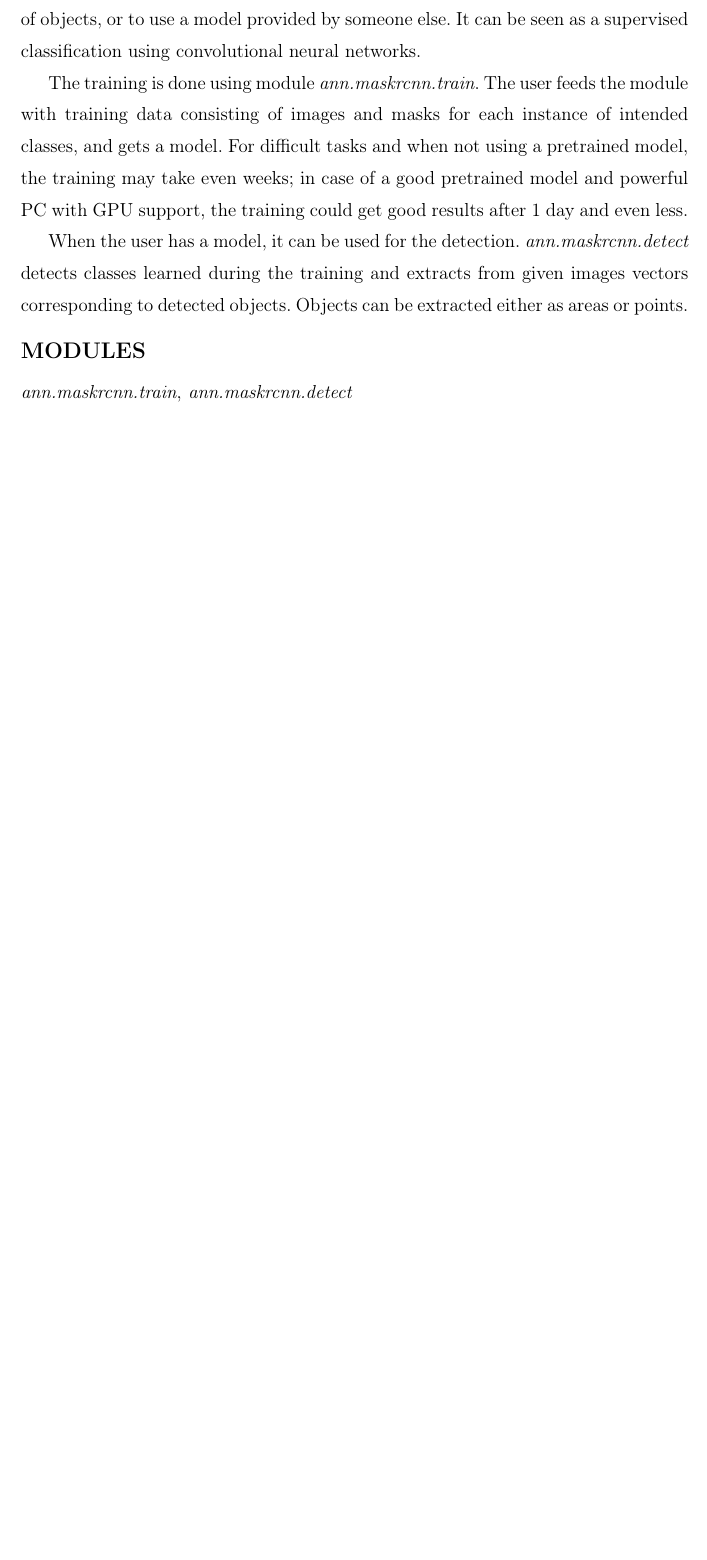
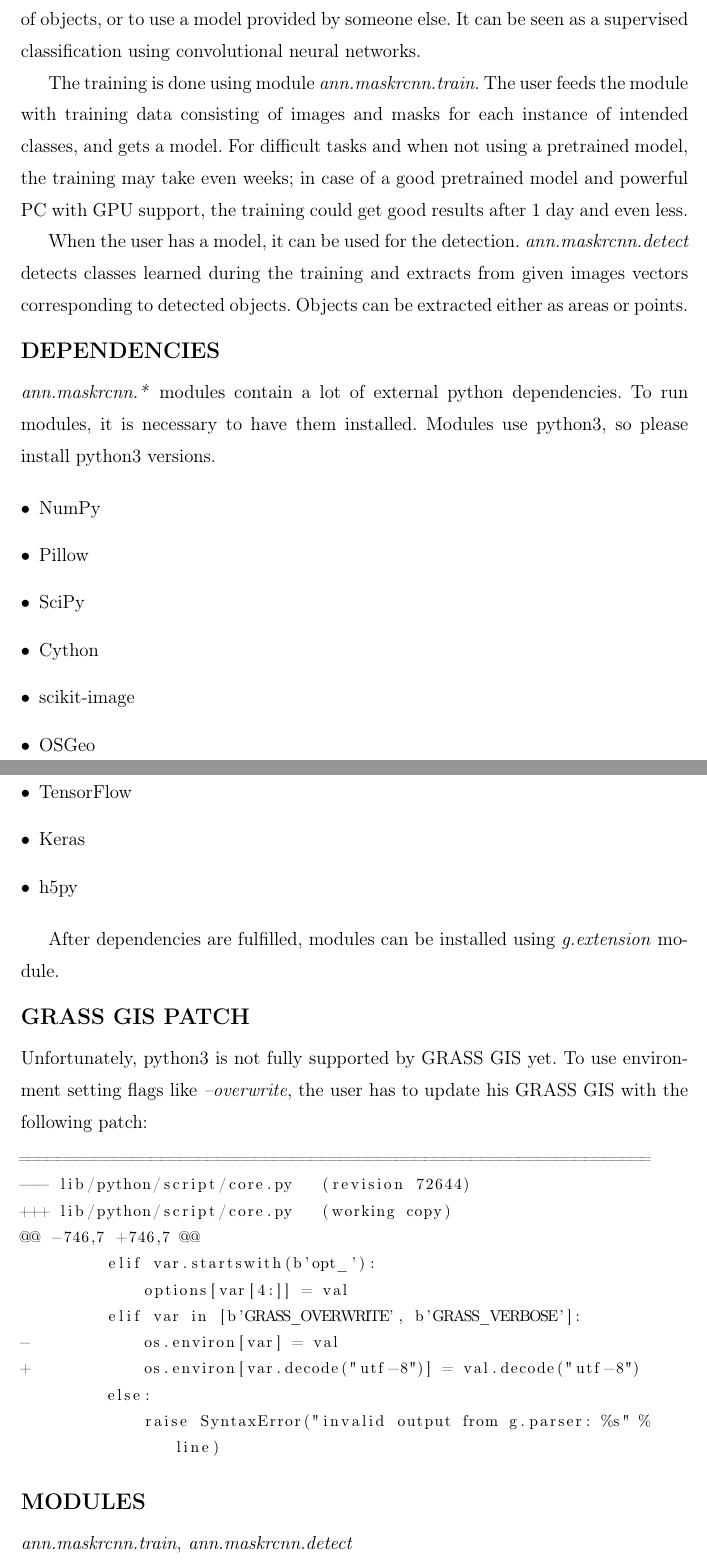
Before and after one commit to ctu-geoforall-lab-projects/dp-pesek-2018, a LaTeX thesis (text/ondrej-pesek-dp-2018.tex, which reads text/prilohy.tex): part of page 78 of 87 before the commit and two parts of pages 78 and 79 of 88 after it, the two joined at a grey line, cut so that both start at the same text, the shorter picture padded with empty space. Compiled offline with pdfLaTeX.

Commit message:
documentation about dependencies

```diff
--- a/text/prilohy.tex
+++ b/text/prilohy.tex
@@ -24,7 +25,52 @@ When the user has a model, it can be used for the detection.
 extracts from given images vectors corresponding to detected objects. Objects
 can be extracted either as areas or points.
 
+\subsection*{DEPENDENCIES}
+
+\emph{ann.maskrcnn.*} modules contain a lot of external python dependencies.
+To run modules, it is necessary to have them installed. Modules use python3, so
+please install python3 versions.
+
+\liststyleLi
+\begin{itemize}
+\item NumPy
+\item Pillow
+\item SciPy
+\item Cython
+\item scikit-image
+\item OSGeo
+\item TensorFlow
+\item Keras
+\item h5py
+\end{itemize}
+
+After dependencies are fulfilled, modules can be installed using
+\emph{g.extension} module.
+
+\subsection*{GRASS GIS PATCH}
+
+Unfortunately, python3 is not fully supported by GRASS GIS yet. To use
+environment setting flags like \emph{--overwrite}, the user has to update
+his GRASS GIS with the following patch:
+
+{\footnotesize
+\begin{lstlisting}[breaklines=true]
+===================================================================
+--- lib/python/script/core.py	(revision 72644)
++++ lib/python/script/core.py	(working copy)
+@@ -746,7 +746,7 @@
+         elif var.startswith(b'opt_'):
+             options[var[4:]] = val
+         elif var in [b'GRASS_OVERWRITE', b'GRASS_VERBOSE']:
+-            os.environ[var] = val
++            os.environ[var.decode("utf-8")] = val.decode("utf-8")
+         else:
+             raise SyntaxError("invalid output from g.parser: %s" % line)
+\end{lstlisting}
+}
+
 \subsection*{MODULES}
+
 \emph{ann.maskrcnn.train},\emph{ }\emph{ann.maskrcnn.detect}\emph{ }
 
 \clearpage
```
Also changed, not shown: text/prilohy.tex (23 more changed lines), 1 other file.
